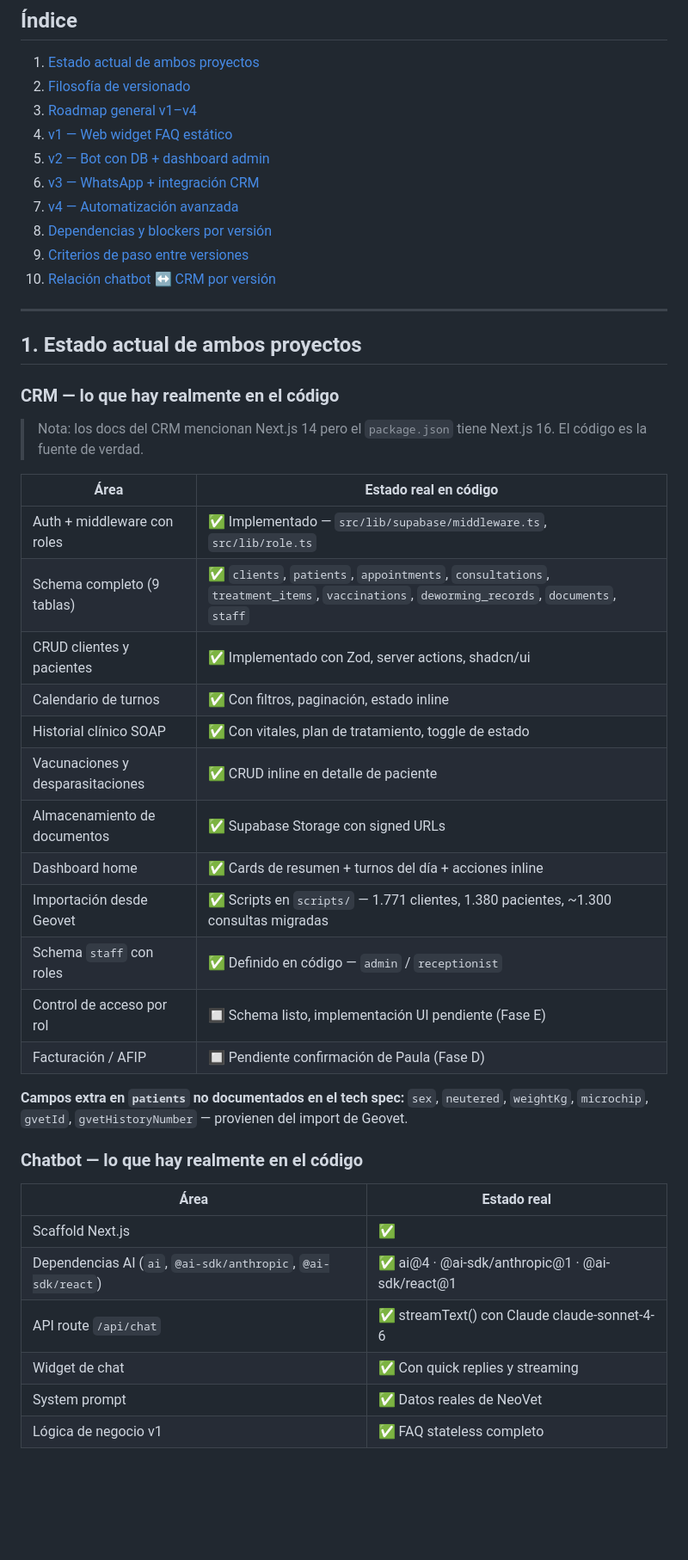
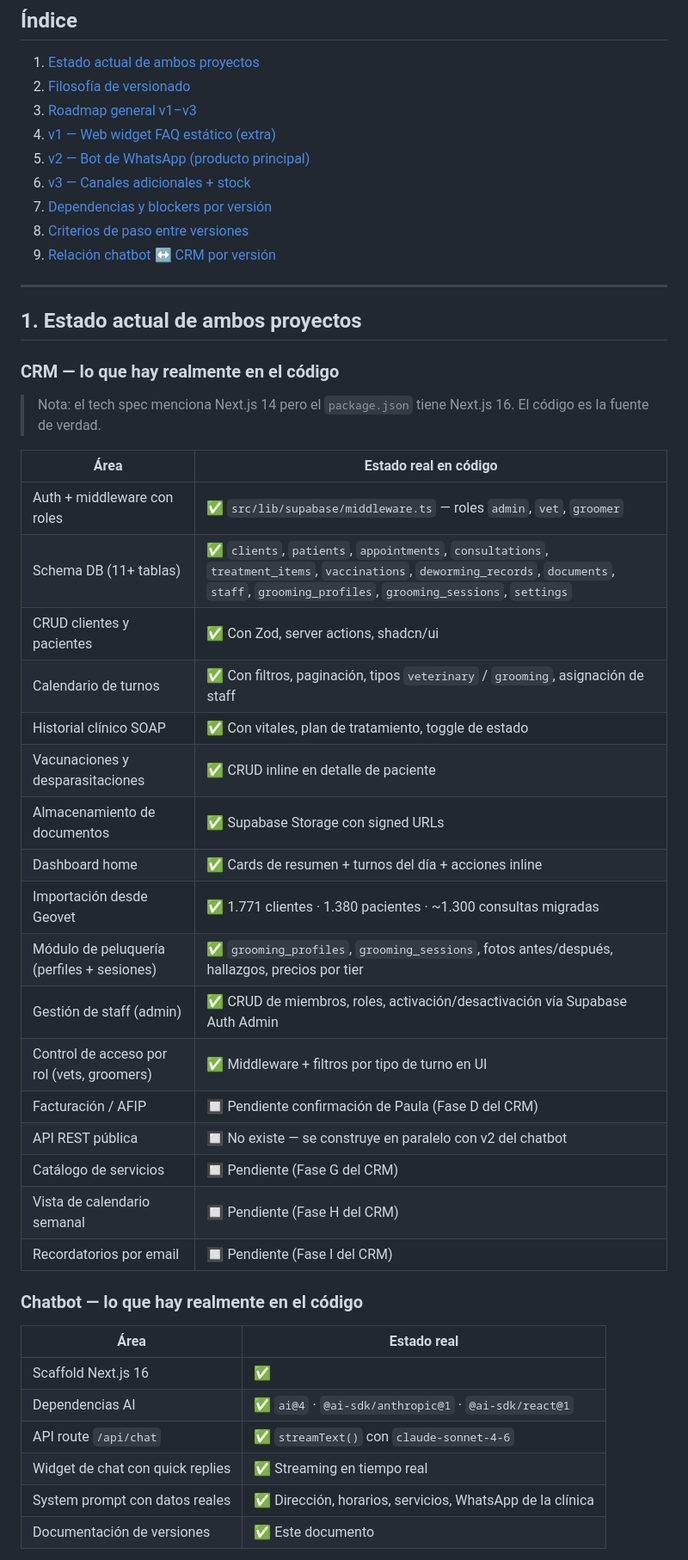
Before and after one commit to ffrankito/NeoVet, a Markdown page: chatbot/README.md, the part around one of its changes. Shown at 86% size. Drawn GitHub-style; blank space fills up the shorter version.

```diff
--- a/chatbot/README.md
+++ b/chatbot/README.md
@@ -16,14 +16,13 @@
 
 1. [Estado actual de ambos proyectos](#1-estado-actual-de-ambos-proyectos)
 2. [Filosofía de versionado](#2-filosofía-de-versionado)
-3. [Roadmap general v1–v4](#3-roadmap-general-v1v4)
-4. [v1 — Web widget FAQ estático](#4-v1--web-widget-faq-estático)
-5. [v2 — Bot con DB + dashboard admin](#5-v2--bot-con-db--dashboard-admin)
-6. [v3 — WhatsApp + integración CRM](#6-v3--whatsapp--integración-crm)
-7. [v4 — Automatización avanzada](#7-v4--automatización-avanzada)
-8. [Dependencias y blockers por versión](#8-dependencias-y-blockers-por-versión)
-9. [Criterios de paso entre versiones](#9-criterios-de-paso-entre-versiones)
-10. [Relación chatbot ↔ CRM por versión](#10-relación-chatbot--crm-por-versión)
+3. [Roadmap general v1–v3](#3-roadmap-general-v1v3)
+4. [v1 — Web widget FAQ estático (extra)](#4-v1--web-widget-faq-estático-extra)
+5. [v2 — Bot de WhatsApp (producto principal)](#5-v2--bot-de-whatsapp-producto-principal)
+6. [v3 — Canales adicionales + stock](#6-v3--canales-adicionales--stock)
+7. [Dependencias y blockers por versión](#7-dependencias-y-blockers-por-versión)
+8. [Criterios de paso entre versiones](#8-criterios-de-paso-entre-versiones)
+9. [Relación chatbot ↔ CRM por versión](#9-relación-chatbot--crm-por-versión)
 
 ---
 
@@ -31,34 +30,36 @@
 
 ### CRM — lo que hay realmente en el código
 
-> Nota: los docs del CRM mencionan Next.js 14 pero el `package.json` tiene Next.js 16. El código es la fuente de verdad.
+> Nota: el tech spec menciona Next.js 14 pero el `package.json` tiene Next.js 16. El código es la fuente de verdad.
 
 | Área | Estado real en código |
 |---|---|
-| Auth + middleware con roles | ✅ Implementado — `src/lib/supabase/middleware.ts`, `src/lib/role.ts` |
-| Schema completo (9 tablas) | ✅ `clients`, `patients`, `appointments`, `consultations`, `treatment_items`, `vaccinations`, `deworming_records`, `documents`, `staff` |
-| CRUD clientes y pacientes | ✅ Implementado con Zod, server actions, shadcn/ui |
-| Calendario de turnos | ✅ Con filtros, paginación, estado inline |
+| Auth + middleware con roles | ✅ `src/lib/supabase/middleware.ts` — roles `admin`, `vet`, `groomer` |
+| Schema DB (11+ tablas) | ✅ `clients`, `patients`, `appointments`, `consultations`, `treatment_items`, `vaccinations`, `deworming_records`, `documents`, `staff`, `grooming_profiles`, `grooming_sessions`, `settings` |
+| CRUD clientes y pacientes | ✅ Con Zod, server actions, shadcn/ui |
+| Calendario de turnos | ✅ Con filtros, paginación, tipos `veterinary` / `grooming`, asignación de staff |
 | Historial clínico SOAP | ✅ Con vitales, plan de tratamiento, toggle de estado |
 | Vacunaciones y desparasitaciones | ✅ CRUD inline en detalle de paciente |
 | Almacenamiento de documentos | ✅ Supabase Storage con signed URLs |
 | Dashboard home | ✅ Cards de resumen + turnos del día + acciones inline |
-| Importación desde Geovet | ✅ Scripts en `scripts/` — 1.771 clientes, 1.380 pacientes, ~1.300 consultas migradas |
-| Schema `staff` con roles | ✅ Definido en código — `admin` / `receptionist` |
-| Control de acceso por rol | 🔲 Schema listo, implementación UI pendiente (Fase E) |
-| Facturación / AFIP | 🔲 Pendiente confirmación de Paula (Fase D) |
-
-**Campos extra en `patients` no documentados en el tech spec:**
-`sex`, `neutered`, `weightKg`, `microchip`, `gvetId`, `gvetHistoryNumber` — provienen del import de Geovet.
+| Importación desde Geovet | ✅ 1.771 clientes · 1.380 pacientes · ~1.300 consultas migradas |
+| Módulo de peluquería (perfiles + sesiones) | ✅ `grooming_profiles`, `grooming_sessions`, fotos antes/después, hallazgos, precios por tier |
+| Gestión de staff (admin) | ✅ CRUD de miembros, roles, activación/desactivación vía Supabase Auth Admin |
+| Control de acceso por rol (vets, groomers) | ✅ Middleware + filtros por tipo de turno en UI |
+| Facturación / AFIP | 🔲 Pendiente confirmación de Paula (Fase D del CRM) |
+| API REST pública | 🔲 No existe — se construye en paralelo con v2 del chatbot |
+| Catálogo de servicios | 🔲 Pendiente (Fase G del CRM) |
+| Vista de calendario semanal | 🔲 Pendiente (Fase H del CRM) |
+| Recordatorios por email | 🔲 Pendiente (Fase I del CRM) |
 
 ### Chatbot — lo que hay realmente en el código
 
 | Área | Estado real |
 |---|---|
-| Scaffold Next.js | ✅ |
-| Dependencias AI (`ai`, `@ai-sdk/anthropic`, `@ai-sdk/react`) | ✅ ai@4 · @ai-sdk/anthropic@1 · @ai-sdk/react@1 |
-| API route `/api/chat` | ✅ streamText() con Claude claude-sonnet-4-6 |
-| Widget de chat | ✅ Con quick replies y streaming |
-| System prompt | ✅ Datos reales de NeoVet |
-| Lógica de negocio v1 | ✅ FAQ stateless completo |
+| Scaffold Next.js 16 | ✅ |
+| Dependencias AI | ✅ `ai@4` · `@ai-sdk/anthropic@1` · `@ai-sdk/react@1` |
+| API route `/api/chat` | ✅ `streamText()` con `claude-sonnet-4-6` |
+| Widget de chat con quick replies | ✅ Streaming en tiempo real |
+| System prompt con datos reales | ✅ Dirección, horarios, servicios, WhatsApp de la clínica |
+| Documentación de versiones | ✅ Este documento |
 
```
Also changed, not shown: other parts of chatbot/README.md (+262 -257 lines).
